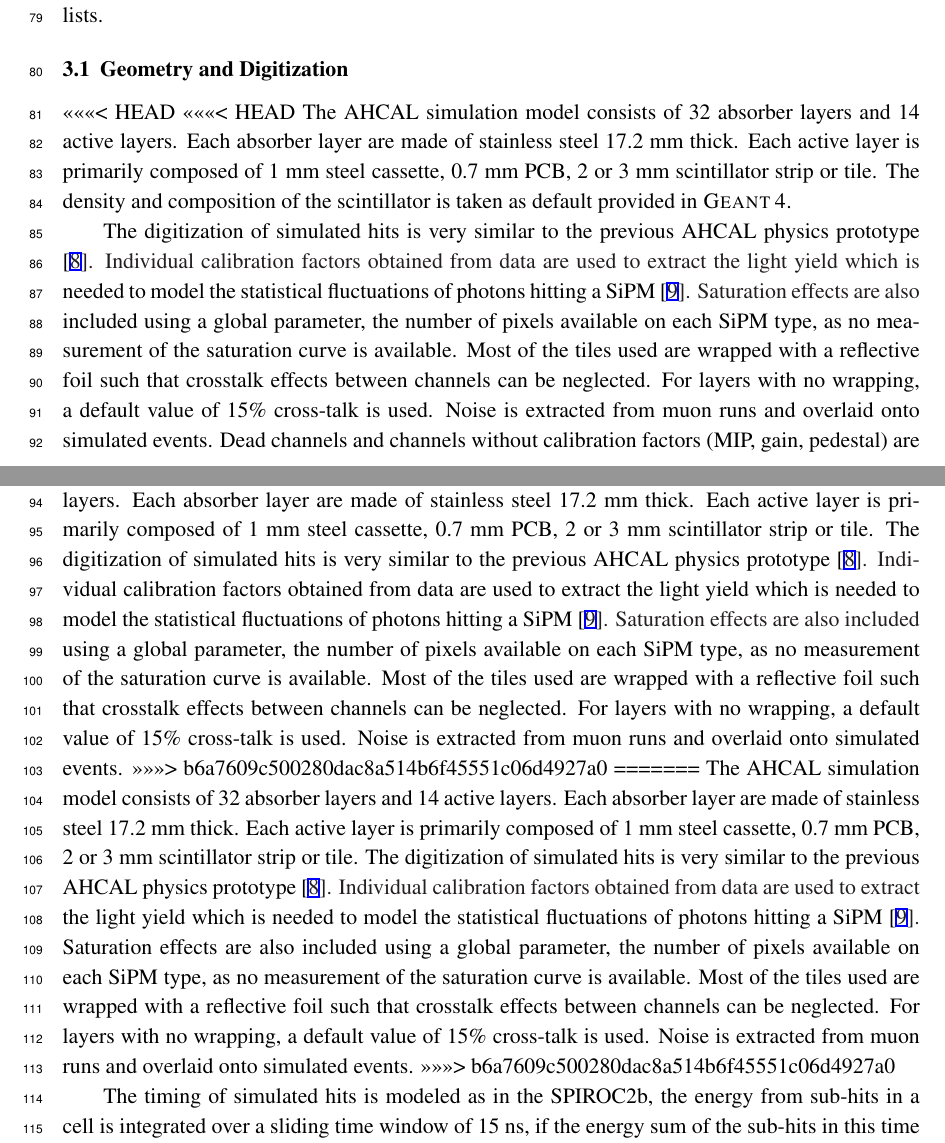
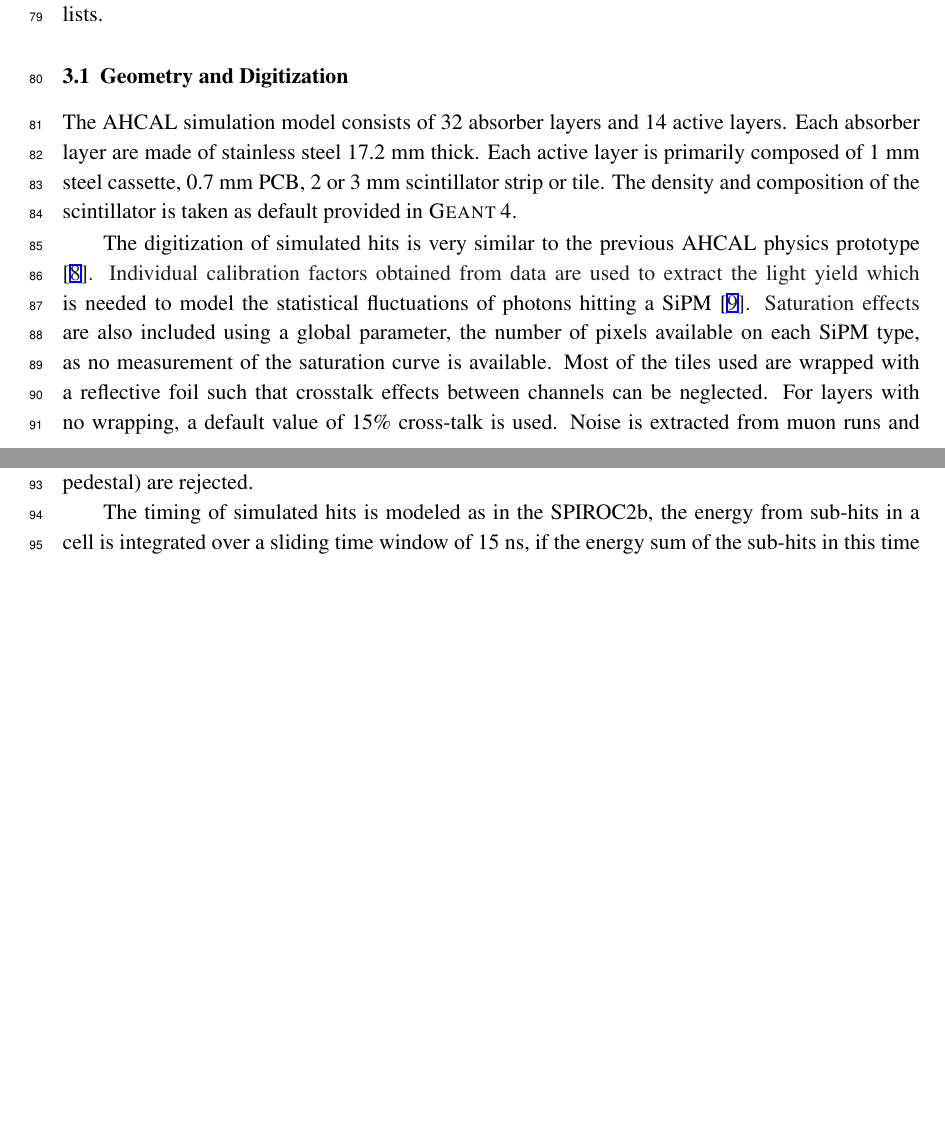
Before and after one commit to ebrianne/CAN, a LaTeX document (Draft/CAN.tex): two parts of pages 4 and 5 of 24 before the commit and two parts of pages 4 and 5 of 23 after it, joined at a grey line, cut so that both start at the same text, the shorter picture padded with empty space. Compiled offline with pdfLaTeX.

Commit message:
Correction merge problems

```diff
--- a/Draft/CAN.tex
+++ b/Draft/CAN.tex
@@ -94,17 +94,9 @@ The AHCAL simulation model is based on the \mokka \cite{MoradeFreitas:2002kj} fr
 \subsection{Geometry and Digitization}
 \label{sec:GeoDigi}
 
-<<<<<<< HEAD
-<<<<<<< HEAD
 The AHCAL simulation model consists of 32 absorber layers and 14 active layers. Each absorber layer are made of stainless steel 17.2 mm thick. Each active layer is primarily composed of 1 mm steel cassette, 0.7 mm PCB, 2 or 3 mm scintillator strip or tile. The density and composition of the scintillator is taken as default provided in \geant.
 
 The digitization of simulated hits is very similar to the previous AHCAL physics prototype \cite{1748-0221-5-05-P05004}. Individual calibration factors obtained from data are used to extract the light yield which is needed to model the statistical fluctuations of photons hitting a SiPM \cite{Hartbrich:2016bbz}. Saturation effects are also included using a global parameter, the number of pixels available on each SiPM type, as no measurement of the saturation curve is available. Most of the tiles used are wrapped with a reflective foil such that crosstalk effects between channels can be neglected. For layers with no wrapping, a default value of 15\% cross-talk is used. Noise is extracted from muon runs and overlaid onto simulated events. Dead channels and channels without calibration factors (MIP, gain, pedestal) are rejected.
-=======
-The AHCAL simulation model consists of 32 absorber layers and 14 active layers. Each absorber layer are made of stainless steel 17.2 mm thick. Each active layer is primarily composed of 1 mm steel cassette, 0.7 mm PCB, 2 or 3 mm scintillator strip or tile. The digitization of simulated hits is very similar to the previous AHCAL physics prototype \cite{1748-0221-5-05-P05004}. Individual calibration factors obtained from data are used to extract the light yield which is needed to model the statistical fluctuations of photons hitting a SiPM \cite{Hartbrich:2016bbz}. Saturation effects are also included using a global parameter, the number of pixels available on each SiPM type, as no measurement of the saturation curve is available. Most of the tiles used are wrapped with a reflective foil such that crosstalk effects between channels can be neglected. For layers with no wrapping, a default value of 15\% cross-talk is used. Noise is extracted from muon runs and overlaid onto simulated events.
->>>>>>> b6a7609c500280dac8a514b6f45551c06d4927a0
-=======
-The AHCAL simulation model consists of 32 absorber layers and 14 active layers. Each absorber layer are made of stainless steel 17.2 mm thick. Each active layer is primarily composed of 1 mm steel cassette, 0.7 mm PCB, 2 or 3 mm scintillator strip or tile. The digitization of simulated hits is very similar to the previous AHCAL physics prototype \cite{1748-0221-5-05-P05004}. Individual calibration factors obtained from data are used to extract the light yield which is needed to model the statistical fluctuations of photons hitting a SiPM \cite{Hartbrich:2016bbz}. Saturation effects are also included using a global parameter, the number of pixels available on each SiPM type, as no measurement of the saturation curve is available. Most of the tiles used are wrapped with a reflective foil such that crosstalk effects between channels can be neglected. For layers with no wrapping, a default value of 15\% cross-talk is used. Noise is extracted from muon runs and overlaid onto simulated events.
->>>>>>> b6a7609c500280dac8a514b6f45551c06d4927a0
 
 The timing of simulated hits is modeled as in the SPIROC2b, the energy from sub-hits in a cell is integrated over a sliding time window of 15 ns, if the energy sum of the sub-hits in this time window passes the energy threshold, the time of the sub-hit passing the energy threshold is used as the time of the simulated hit. To simulate detector resolution effects, the time of a simulated hit is smeared with a double Gaussian function, with parameters determined from data, and is convoluted with a Gaussian function with a sigma depending on the number of triggered channels in a chip parametrized from data (see section \ref{sec:NumberTrigger}).
 
```
Also changed, not shown: Draft/CAN.pdf, Draft/CAN.tex (10 more changed lines), 5 other files.
